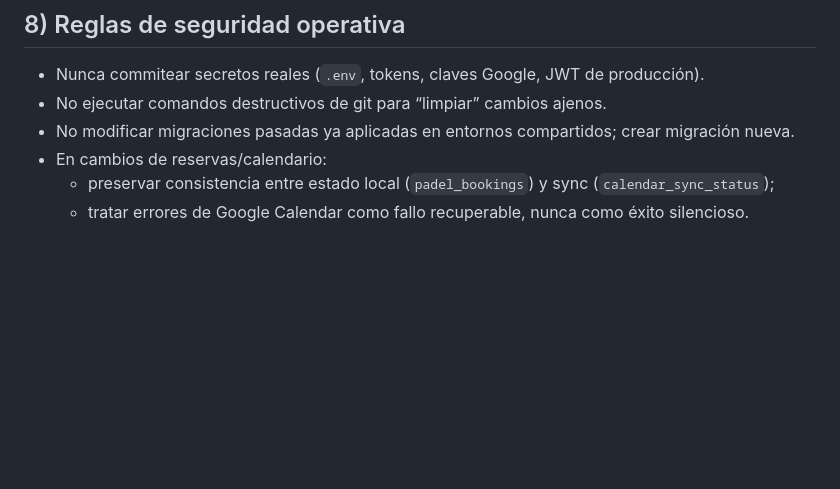
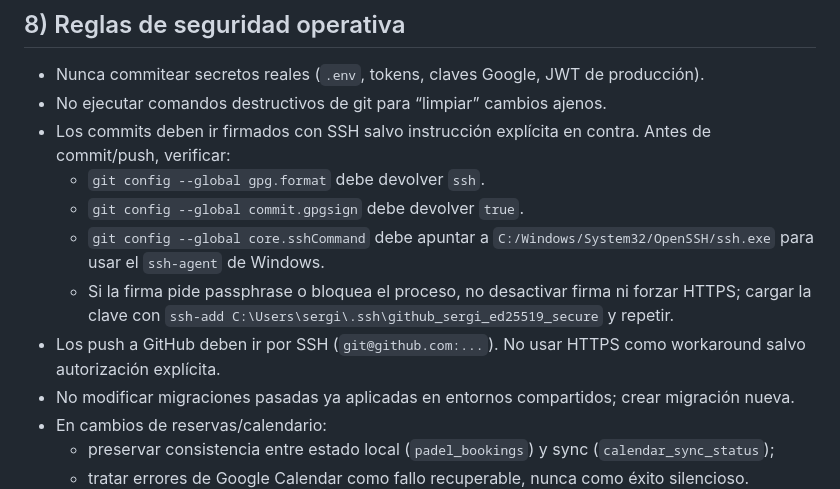
Before and after one commit to Sergiom84/Indalo_Padel, a Markdown page: AGENT.md, the part around the change. GitHub-like rendering; blank space fills up the shorter version.

Commit message:
docs: documentar flujo git firmado

```diff
--- a/AGENT.md
+++ b/AGENT.md
@@ -156,6 +156,12 @@ pwsh ./scripts/start_flutter_web_preview.ps1
 ## 8) Reglas de seguridad operativa
 - Nunca commitear secretos reales (`.env`, tokens, claves Google, JWT de producción).
 - No ejecutar comandos destructivos de git para “limpiar” cambios ajenos.
+- Los commits deben ir firmados con SSH salvo instrucción explícita en contra. Antes de commit/push, verificar:
+  - `git config --global gpg.format` debe devolver `ssh`.
+  - `git config --global commit.gpgsign` debe devolver `true`.
+  - `git config --global core.sshCommand` debe apuntar a `C:/Windows/System32/OpenSSH/ssh.exe` para usar el `ssh-agent` de Windows.
+  - Si la firma pide passphrase o bloquea el proceso, no desactivar firma ni forzar HTTPS; cargar la clave con `ssh-add C:\Users\sergi\.ssh\github_sergi_ed25519_secure` y repetir.
+- Los push a GitHub deben ir por SSH (`git@github.com:...`). No usar HTTPS como workaround salvo autorización explícita.
 - No modificar migraciones pasadas ya aplicadas en entornos compartidos; crear migración nueva.
 - En cambios de reservas/calendario:
   - preservar consistencia entre estado local (`padel_bookings`) y sync (`calendar_sync_status`);
```
